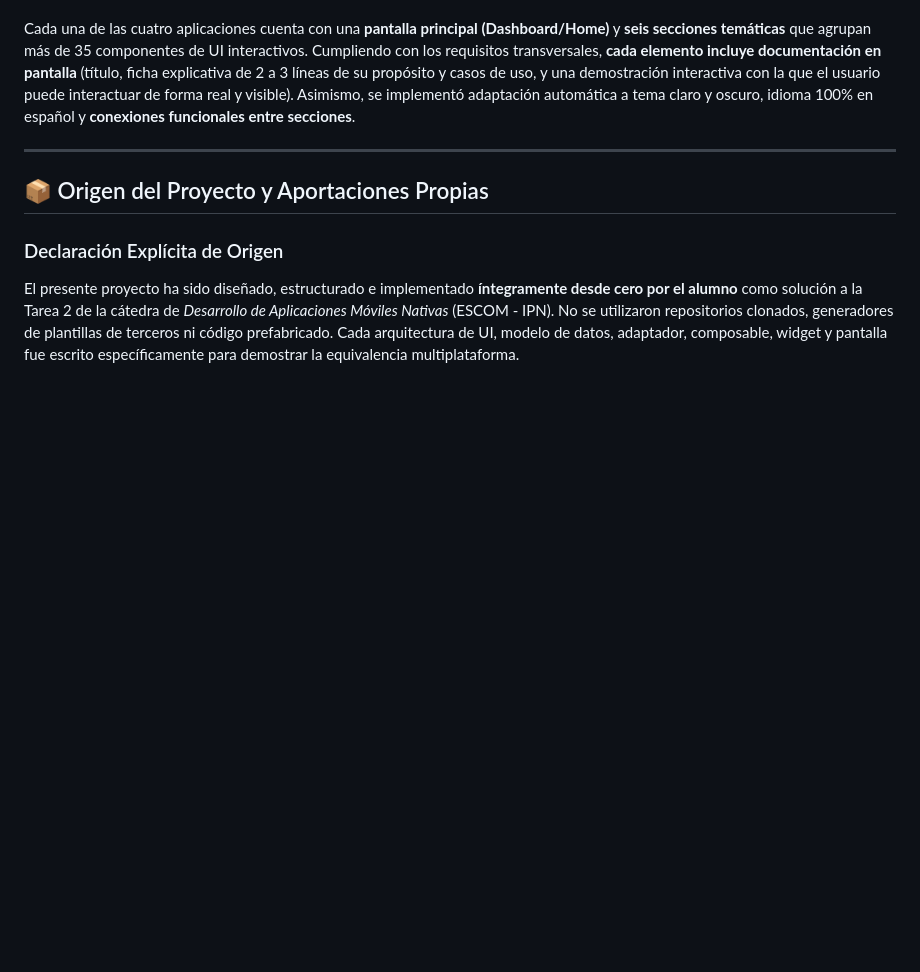
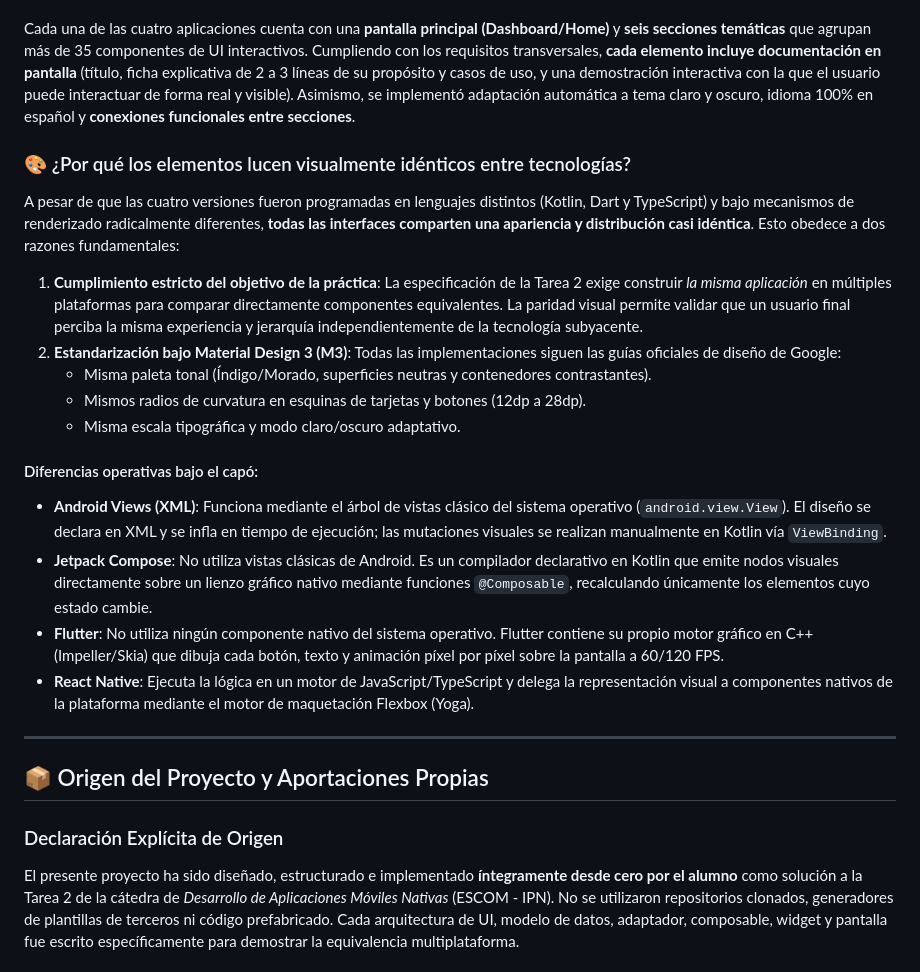
Before and after one commit to ManuelAAM/Tarea2_DesarrolloAppsMoviles, a Markdown page: README.md, the part around one of its changes. Rendered like a GitHub page; blank space fills up the shorter version.

```diff
--- a/README.md
+++ b/README.md
@@ -64,6 +64,20 @@ El objetivo de este proyecto es construir un **catálogo interactivo completo de
 
 Cada una de las cuatro aplicaciones cuenta con una **pantalla principal (Dashboard/Home)** y **seis secciones temáticas** que agrupan más de 35 componentes de UI interactivos. Cumpliendo con los requisitos transversales, **cada elemento incluye documentación en pantalla** (título, ficha explicativa de 2 a 3 líneas de su propósito y casos de uso, y una demostración interactiva con la que el usuario puede interactuar de forma real y visible). Asimismo, se implementó adaptación automática a tema claro y oscuro, idioma 100% en español y **conexiones funcionales entre secciones**.
 
+### 🎨 ¿Por qué los elementos lucen visualmente idénticos entre tecnologías?
+A pesar de que las cuatro versiones fueron programadas en lenguajes distintos (Kotlin, Dart y TypeScript) y bajo mecanismos de renderizado radicalmente diferentes, **todas las interfaces comparten una apariencia y distribución casi idéntica**. Esto obedece a dos razones fundamentales:
+1. **Cumplimiento estricto del objetivo de la práctica**: La especificación de la Tarea 2 exige construir *la misma aplicación* en múltiples plataformas para comparar directamente componentes equivalentes. La paridad visual permite validar que un usuario final perciba la misma experiencia y jerarquía independientemente de la tecnología subyacente.
+2. **Estandarización bajo Material Design 3 (M3)**: Todas las implementaciones siguen las guías oficiales de diseño de Google:
+   - Misma paleta tonal (Índigo/Morado, superficies neutras y contenedores contrastantes).
+   - Mismos radios de curvatura en esquinas de tarjetas y botones (12dp a 28dp).
+   - Misma escala tipográfica y modo claro/oscuro adaptativo.
+
+#### Diferencias operativas bajo el capó:
+- **Android Views (XML)**: Funciona mediante el árbol de vistas clásico del sistema operativo (`android.view.View`). El diseño se declara en XML y se infla en tiempo de ejecución; las mutaciones visuales se realizan manualmente en Kotlin vía `ViewBinding`.
+- **Jetpack Compose**: No utiliza vistas clásicas de Android. Es un compilador declarativo en Kotlin que emite nodos visuales directamente sobre un lienzo gráfico nativo mediante funciones `@Composable`, recalculando únicamente los elementos cuyo estado cambie.
+- **Flutter**: No utiliza ningún componente nativo del sistema operativo. Flutter contiene su propio motor gráfico en C++ (Impeller/Skia) que dibuja cada botón, texto y animación píxel por píxel sobre la pantalla a 60/120 FPS.
+- **React Native**: Ejecuta la lógica en un motor de JavaScript/TypeScript y delega la representación visual a componentes nativos de la plataforma mediante el motor de maquetación Flexbox (Yoga).
+
 ---
 
 ## 📦 Origen del Proyecto y Aportaciones Propias
```
Also changed, not shown: other parts of README.md (+43 -8 lines), docs/img/views_sec1.png, docs/img/views_sec2.png, docs/img/views_sec3.png, docs/img/views_sec4.png, docs/img/views_sec5.png, docs/img/views_sec6.png.
